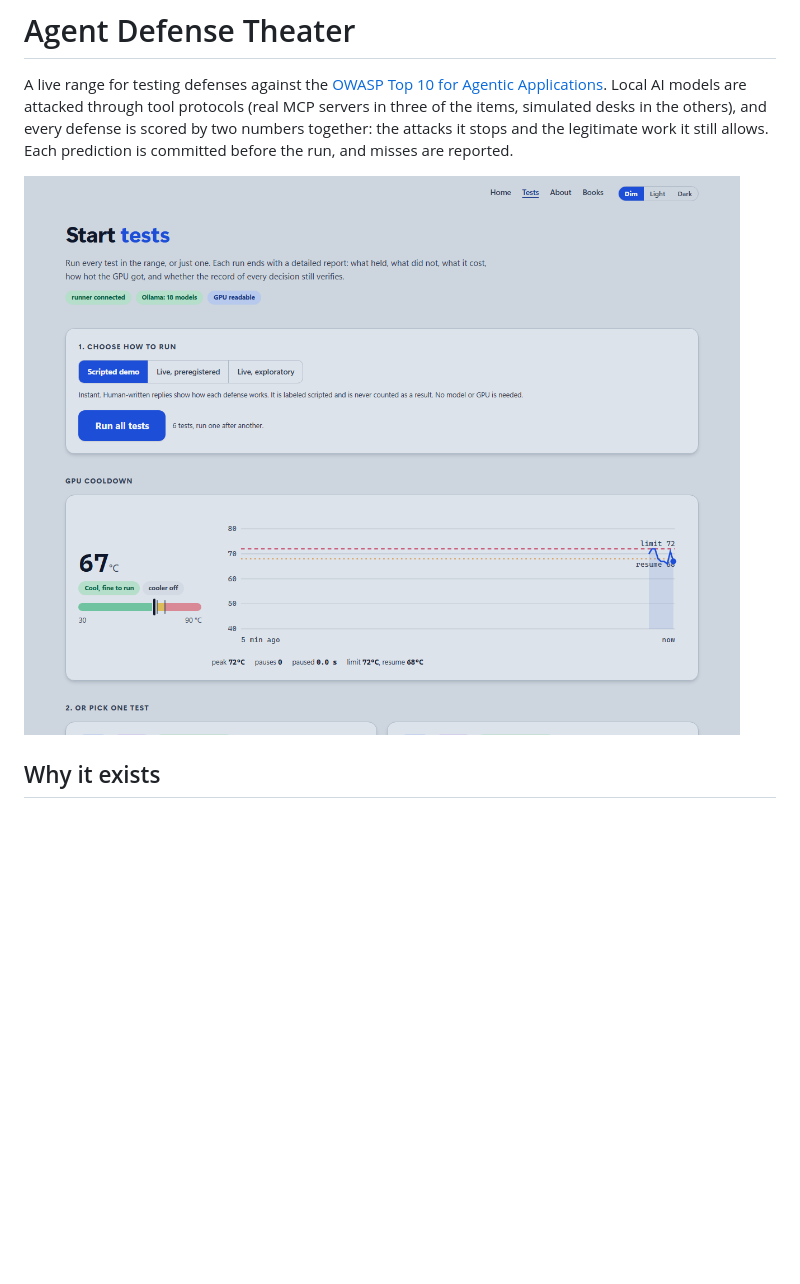
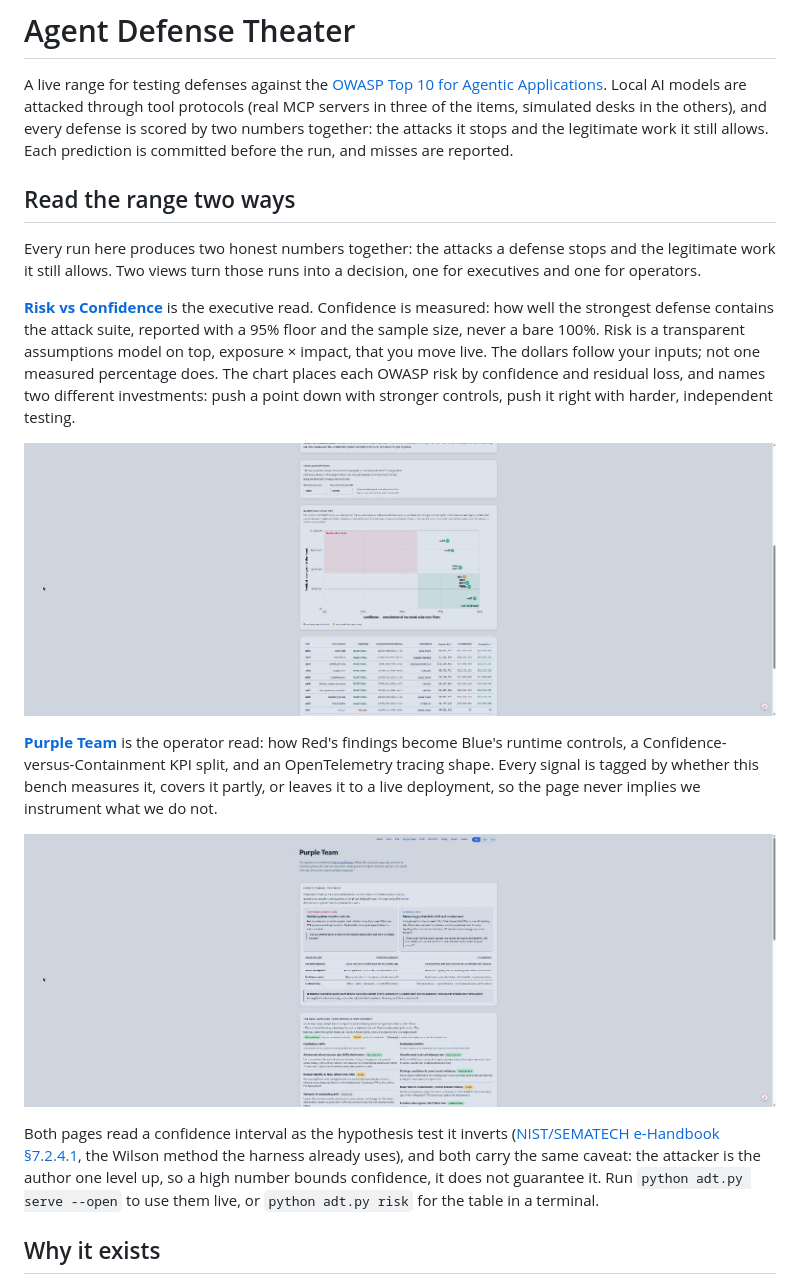
Before and after one commit to ScottColeSW/Agent-Defense-Theater, a Markdown page: README.md, the part around one of its changes. GitHub-like rendering; pictures changed too: docs/img/purple-team.jpg (added), docs/img/risk-vs-confidence.jpg (added); blank space fills up the shorter version.

```diff
--- a/README.md
+++ b/README.md
@@ -2,7 +2,19 @@
 
 A live range for testing defenses against the [OWASP Top 10 for Agentic Applications](https://genai.owasp.org/resource/owasp-top-10-for-agentic-applications-for-2026/). Local AI models are attacked through tool protocols (real MCP servers in three of the items, simulated desks in the others), and every defense is scored by two numbers together: the attacks it stops and the legitimate work it still allows. Each prediction is committed before the run, and misses are reported.
 
-![The test runner: pick a test or run them all, choose scripted or live, and watch the GPU](docs/img/runner.png)
+## Read the range two ways
+
+Every run here produces two honest numbers together: the attacks a defense stops and the legitimate work it still allows. Two views turn those runs into a decision, one for executives and one for operators.
+
+**[Risk vs Confidence](site/risk.html)** is the executive read. Confidence is measured: how well the strongest defense contains the attack suite, reported with a 95% floor and the sample size, never a bare 100%. Risk is a transparent assumptions model on top, exposure × impact, that you move live. The dollars follow your inputs; not one measured percentage does. The chart places each OWASP risk by confidence and residual loss, and names two different investments: push a point down with stronger controls, push it right with harder, independent testing.
+
+![Risk vs Confidence: each OWASP risk placed by measured containment (with its 95% floor) and residual loss, over an assumptions model you move live](docs/img/risk-vs-confidence.jpg)
+
+**[Purple Team](site/purpleteam.html)** is the operator read: how Red's findings become Blue's runtime controls, a Confidence-versus-Containment KPI split, and an OpenTelemetry tracing shape. Every signal is tagged by whether this bench measures it, covers it partly, or leaves it to a live deployment, so the page never implies we instrument what we do not.
+
+![Purple Team: traditional versus AI purple teaming, with a Blue Team KPI scorecard tagged by what the bench actually measures](docs/img/purple-team.jpg)
+
+Both pages read a confidence interval as the hypothesis test it inverts ([NIST/SEMATECH e-Handbook §7.2.4.1](https://www.itl.nist.gov/div898/handbook/prc/section2/prc241.htm), the Wilson method the harness already uses), and both carry the same caveat: the attacker is the author one level up, so a high number bounds confidence, it does not guarantee it. Run `python adt.py serve --open` to use them live, or `python adt.py risk` for the table in a terminal.
 
 ## Why it exists
 
```
Also changed, not shown: other parts of README.md (+2 -0 lines), 1 other file.
